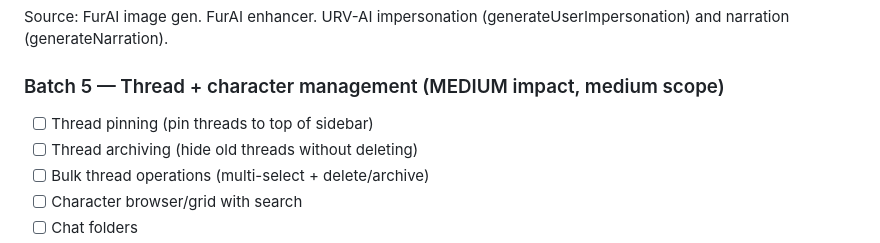
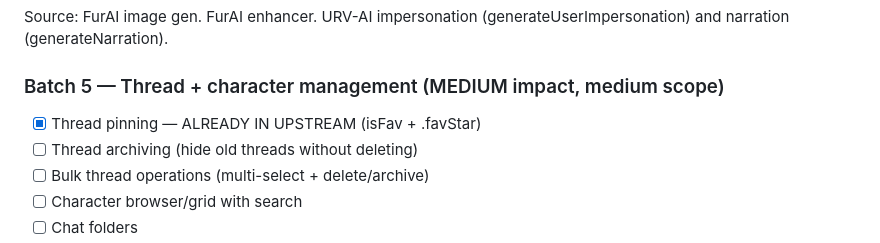
Before and after one commit to therealwestninja/Perchance-redesign-project, a Markdown page: ROADMAP.md, the part around the change. GitHub-like rendering.

Commit message:
hagglemaxxing

```diff
--- a/ROADMAP.md
+++ b/ROADMAP.md
@@ -45,7 +45,7 @@ Source: FurAI image gen. FurAI enhancer. URV-AI impersonation
 (generateUserImpersonation) and narration (generateNarration).
 
 ### Batch 5 — Thread + character management (MEDIUM impact, medium scope)
-- [ ] Thread pinning (pin threads to top of sidebar)
+- [x] Thread pinning — ALREADY IN UPSTREAM (isFav + .favStar)
 - [ ] Thread archiving (hide old threads without deleting)
 - [ ] Bulk thread operations (multi-select + delete/archive)
 - [ ] Character browser/grid with search
```
